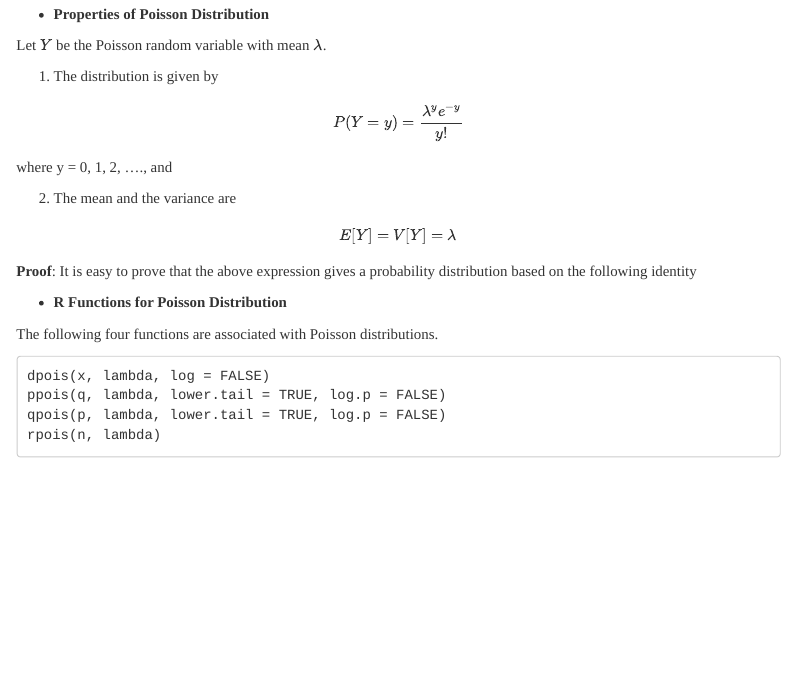
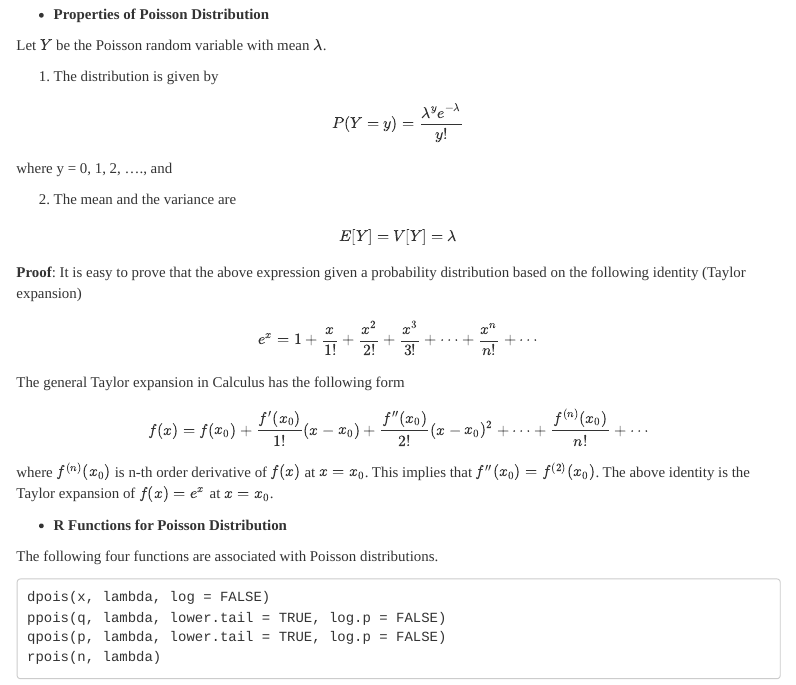
Before and after one commit to pengdsci/STA504, an R Markdown document (topic02-discrete-RV.Rmd): the page in a window 1100 px wide, from 5460 px down. The pictures show the output file topic02-discrete-RV.html that the author committed with the source, opened offline; menus at the side of the page are left out.

Commit message:
Add files via upload

```diff
--- a/topic02-discrete-RV.Rmd
+++ b/topic02-discrete-RV.Rmd
@@ -404,7 +404,7 @@ Let $Y$ be the Poisson random variable with mean $\lambda$.
 1.	The distribution is given by
 
  $$
- P(Y=y) = \frac{\lambda^y e^{-y}}{y!}
+ P(Y=y) = \frac{\lambda^y e^{-\lambda}}{y!}
  $$
 
  where y = 0, 1, 2, …., and
@@ -412,7 +412,21 @@ Let $Y$ be the Poisson random variable with mean $\lambda$.
 2.	The mean and the variance are
 
  $$ E[Y] = V[Y] = \lambda $$
- **Proof**: It is easy to prove that the above expression gives a probability distribution based on the following identity
+
+ **Proof**: It is easy to prove that the above expression given a probability distribution based on the following identity (Taylor expansion)
+
+$$
+e^x = 1 + \frac{x}{1!} + \frac{x^2}{2!} + \frac{x^3}{3!} + \cdots + \frac{x^n}{n!} + \cdots
+$$
+
+The general Taylor expansion in Calculus has the following form
+
+$$
+f(x) = f(x_0) +\frac{f^\prime (x_0)}{1!} (x-x_0) + \frac{f^{\prime\prime} (x_0)}{2!}(x-x_0)^2 + \cdots + \frac{f^{(n)} (x_0)}{n!} + \cdots
+$$
+
+where $f^{(n)} (x_0)$ is n-th order derivative of $f(x)$ at $x = x_0$. This implies that $f^{\prime\prime} (x_0) = f^{(2)}(x_0)$. The above identity is the Taylor expansion of $f(x) = e^x$ at $x = x_0$.
+
 
 
 * **R Functions for Poisson Distribution**
```
Also changed, not shown: topic02-discrete-RV.html, topic02-discrete-RV.pdf.
